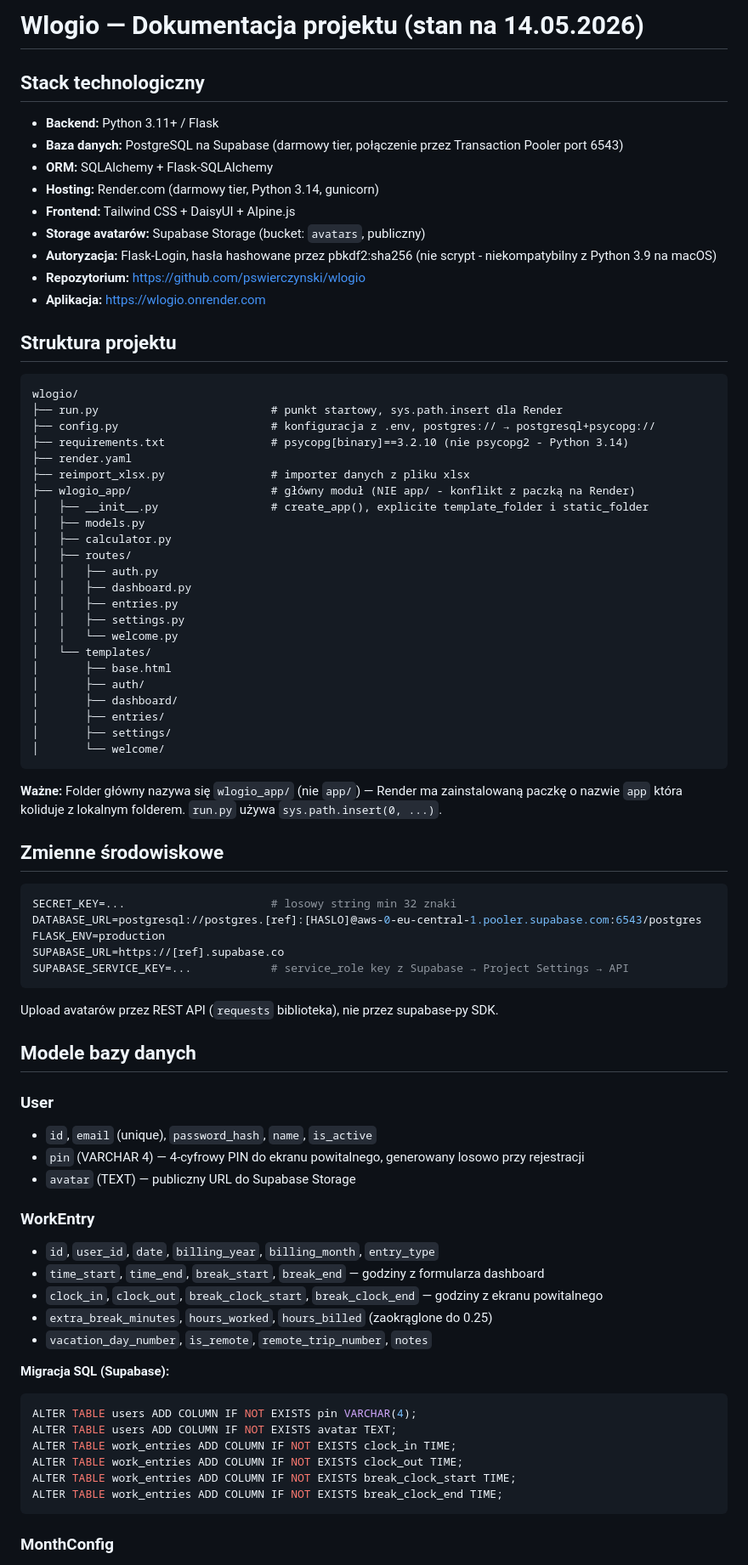
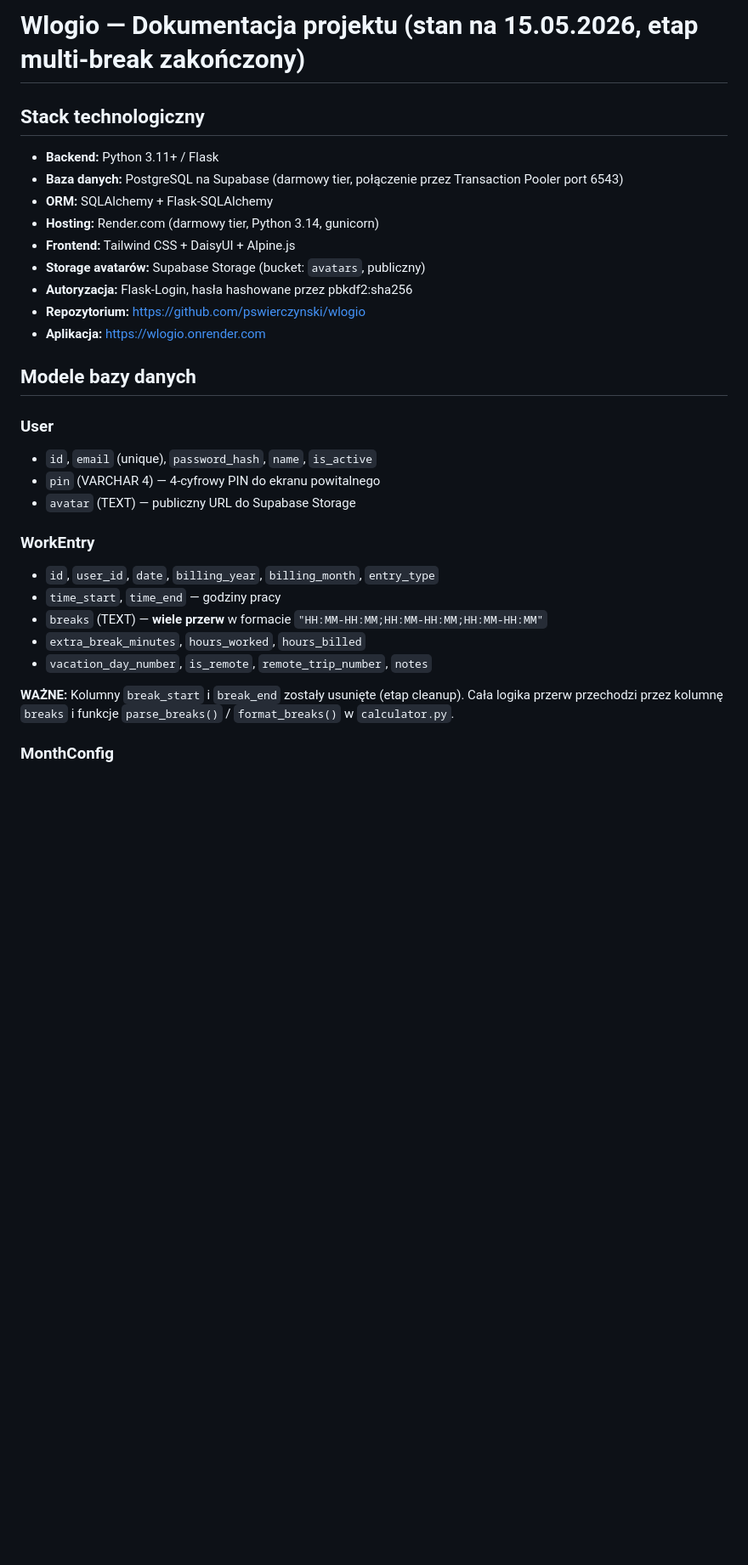
Before and after one commit to pswierczynski/wlogio, a Markdown page: core.md, the part around one of its changes. Shown at 85% size. Rendered like a GitHub page; blank space fills up the shorter version.

````diff
--- a/core.md
+++ b/core.md
@@ -1,4 +1,4 @@
-# Wlogio — Dokumentacja projektu (stan na 14.05.2026)
+# Wlogio — Dokumentacja projektu (stan na 15.05.2026, etap multi-break zakończony)
 
 ## Stack technologiczny
 
@@ -8,75 +8,25 @@
 * **Hosting:** Render.com (darmowy tier, Python 3.14, gunicorn)
 * **Frontend:** Tailwind CSS + DaisyUI + Alpine.js
 * **Storage avatarów:** Supabase Storage (bucket: `avatars`, publiczny)
-* **Autoryzacja:** Flask-Login, hasła hashowane przez pbkdf2:sha256 (nie scrypt - niekompatybilny z Python 3.9 na macOS)
+* **Autoryzacja:** Flask-Login, hasła hashowane przez pbkdf2:sha256
 * **Repozytorium:** https://github.com/pswierczynski/wlogio
 * **Aplikacja:** https://wlogio.onrender.com
-
-## Struktura projektu
-
-```
-wlogio/
-├── run.py                          # punkt startowy, sys.path.insert dla Render
-├── config.py                       # konfiguracja z .env, postgres:// → postgresql+psycopg://
-├── requirements.txt                # psycopg[binary]==3.2.10 (nie psycopg2 - Python 3.14)
-├── render.yaml
-├── reimport_xlsx.py                # importer danych z pliku xlsx
-├── wlogio_app/                     # główny moduł (NIE app/ - konflikt z paczką na Render)
-│   ├── __init__.py                 # create_app(), explicite template_folder i static_folder
-│   ├── models.py
-│   ├── calculator.py
-│   ├── routes/
-│   │   ├── auth.py
-│   │   ├── dashboard.py
-│   │   ├── entries.py
-│   │   ├── settings.py
-│   │   └── welcome.py
-│   └── templates/
-│       ├── base.html
-│       ├── auth/
-│       ├── dashboard/
-│       ├── entries/
-│       ├── settings/
-│       └── welcome/
-```
-
-**Ważne:** Folder główny nazywa się `wlogio_app/` (nie `app/`) — Render ma zainstalowaną paczkę o nazwie `app` która koliduje z lokalnym folderem. `run.py` używa `sys.path.insert(0, ...)`.
-
-## Zmienne środowiskowe
-
-```env
-SECRET_KEY=...                      # losowy string min 32 znaki
-DATABASE_URL=postgresql://postgres.[ref]:[HASLO]@aws-0-eu-central-1.pooler.supabase.com:6543/postgres
-FLASK_ENV=production
-SUPABASE_URL=https://[ref].supabase.co
-SUPABASE_SERVICE_KEY=...            # service_role key z Supabase → Project Settings → API
-```
-
-Upload avatarów przez REST API (`requests` biblioteka), nie przez supabase-py SDK.
 
 ## Modele bazy danych
 
 ### User
 - `id`, `email` (unique), `password_hash`, `name`, `is_active`
-- `pin` (VARCHAR 4) — 4-cyfrowy PIN do ekranu powitalnego, generowany losowo przy rejestracji
+- `pin` (VARCHAR 4) — 4-cyfrowy PIN do ekranu powitalnego
 - `avatar` (TEXT) — publiczny URL do Supabase Storage
 
 ### WorkEntry
 - `id`, `user_id`, `date`, `billing_year`, `billing_month`, `entry_type`
-- `time_start`, `time_end`, `break_start`, `break_end` — godziny z formularza dashboard
-- `clock_in`, `clock_out`, `break_clock_start`, `break_clock_end` — godziny z ekranu powitalnego
-- `extra_break_minutes`, `hours_worked`, `hours_billed` (zaokrąglone do 0.25)
+- `time_start`, `time_end` — godziny pracy
+- `breaks` (TEXT) — **wiele przerw** w formacie `"HH:MM-HH:MM;HH:MM-HH:MM;HH:MM-HH:MM"`
+- `extra_break_minutes`, `hours_worked`, `hours_billed`
 - `vacation_day_number`, `is_remote`, `remote_trip_number`, `notes`
 
-**Migracja SQL (Supabase):**
-```sql
-ALTER TABLE users ADD COLUMN IF NOT EXISTS pin VARCHAR(4);
-ALTER TABLE users ADD COLUMN IF NOT EXISTS avatar TEXT;
-ALTER TABLE work_entries ADD COLUMN IF NOT EXISTS clock_in TIME;
-ALTER TABLE work_entries ADD COLUMN IF NOT EXISTS clock_out TIME;
-ALTER TABLE work_entries ADD COLUMN IF NOT EXISTS break_clock_start TIME;
-ALTER TABLE work_entries ADD COLUMN IF NOT EXISTS break_clock_end TIME;
-```
+**WAŻNE:** Kolumny `break_start` i `break_end` zostały usunięte (etap cleanup). Cała logika przerw przechodzi przez kolumnę `breaks` i funkcje `parse_breaks()` / `format_breaks()` w `calculator.py`.
 
 ### MonthConfig
 - `user_id`, `billing_year`, `billing_month`
````
Also changed, not shown: other parts of core.md (+77 -128 lines).
